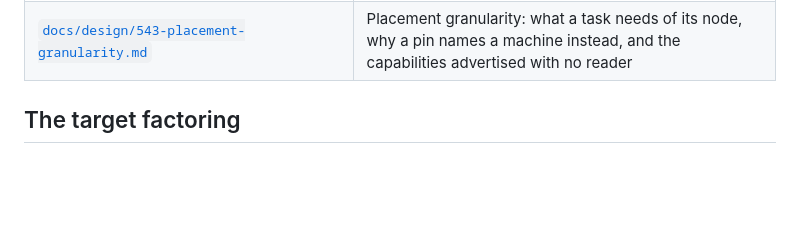
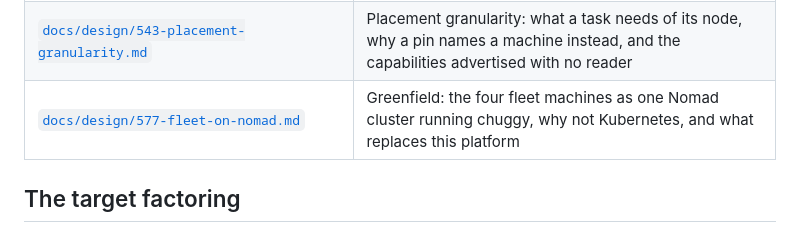
Before and after one commit to kasofsk/chuggernaut, a Markdown page: docs/README.md, the part around the change. GitHub-like rendering; blank space fills up the shorter version.

```diff
--- a/docs/README.md
+++ b/docs/README.md
@@ -76,6 +76,7 @@ from being the one everyone forgets (design
 | [`docs/design/533-molt.md`](design/533-molt.md) | The molt: shedding the doc corpus at a milestone, what survives a deletion, and why there is nowhere for sheddings to go |
 | [`docs/design/537-per-project-users-macos.md`](design/537-per-project-users-macos.md) | Per-project unix users on a macOS host node: what a session-less uid driving CoreSimulator restores, and what it costs the host backend |
 | [`docs/design/543-placement-granularity.md`](design/543-placement-granularity.md) | Placement granularity: what a task needs of its node, why a pin names a machine instead, and the capabilities advertised with no reader |
+| [`docs/design/577-fleet-on-nomad.md`](design/577-fleet-on-nomad.md) | Greenfield: the four fleet machines as one Nomad cluster running chuggy, why not Kubernetes, and what replaces this platform |
 
 ## The target factoring
 
```
Also changed, not shown: docs/design/577-fleet-on-nomad.md (added, +286 -0 lines).
